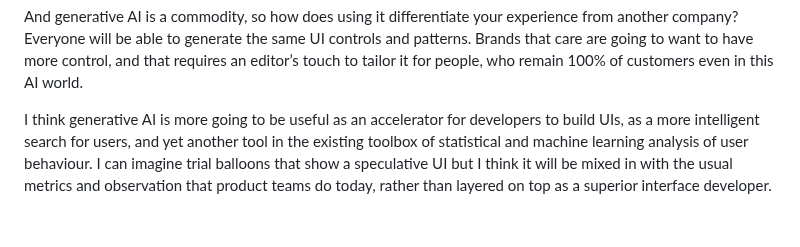
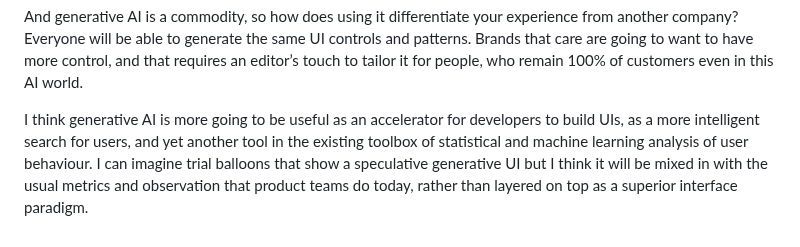
Before and after one commit to RoyalIcing/RoyalIcing, a Markdown page: 2024/generative-ui-vs-curated-ui.md, the part around the change. GitHub-like rendering.

Commit message:
edit: wordsmith

```diff
--- a/2024/generative-ui-vs-curated-ui.md
+++ b/2024/generative-ui-vs-curated-ui.md
@@ -32,4 +32,4 @@ If a UI is purely generative it’s not deterministic, so one person might get a
 
 And generative AI is a commodity, so how does using it differentiate your experience from another company? Everyone will be able to generate the same UI controls and patterns. Brands that care are going to want to have more control, and that requires an editor’s touch to tailor it for people, who remain 100% of customers even in this AI world.
 
-I think generative AI is more going to be useful as an accelerator for developers to build UIs, as a more intelligent search for users, and yet another tool in the existing toolbox of statistical and machine learning analysis of user behaviour. I can imagine trial balloons that show a speculative UI but I think it will be mixed in with the usual metrics and observation that product teams do today, rather than layered on top as a superior interface developer.
+I think generative AI is more going to be useful as an accelerator for developers to build UIs, as a more intelligent search for users, and yet another tool in the existing toolbox of statistical and machine learning analysis of user behaviour. I can imagine trial balloons that show a speculative generative UI but I think it will be mixed in with the usual metrics and observation that product teams do today, rather than layered on top as a superior interface paradigm.
```
